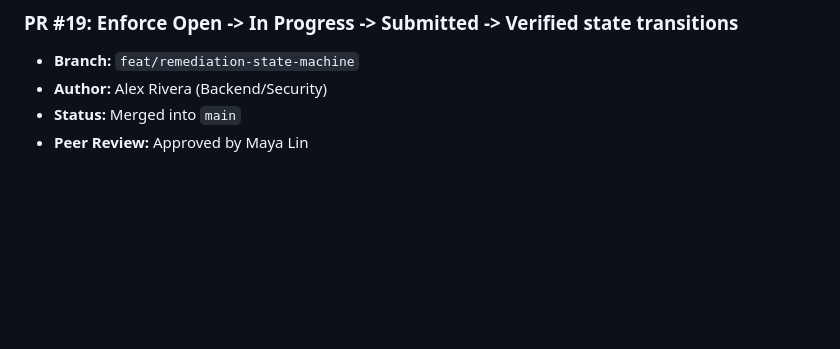
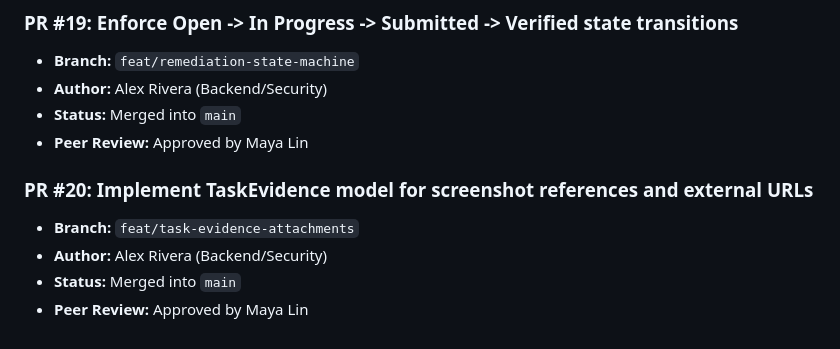
Before and after one commit to Vijay-Vardhan-Kosuri/Cyber-Safe-, a Markdown page: docs/pull_requests.md, the part around the change. GitHub-like rendering; blank space fills up the shorter version.

Commit message:
Implement TaskEvidence model for screenshot references and external URLs

```diff
--- a/docs/pull_requests.md
+++ b/docs/pull_requests.md
@@ -113,3 +113,9 @@
 - **Author:** Alex Rivera (Backend/Security)
 - **Status:** Merged into `main`
 - **Peer Review:** Approved by Maya Lin
+
+### PR #20: Implement TaskEvidence model for screenshot references and external URLs
+- **Branch:** `feat/task-evidence-attachments`
+- **Author:** Alex Rivera (Backend/Security)
+- **Status:** Merged into `main`
+- **Peer Review:** Approved by Maya Lin
```
